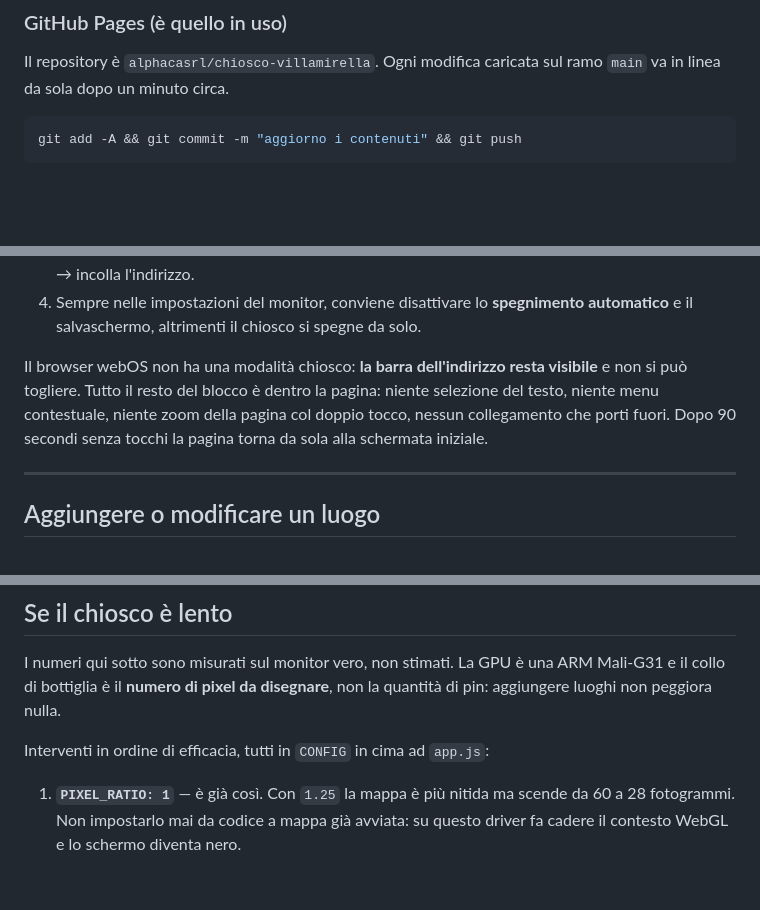
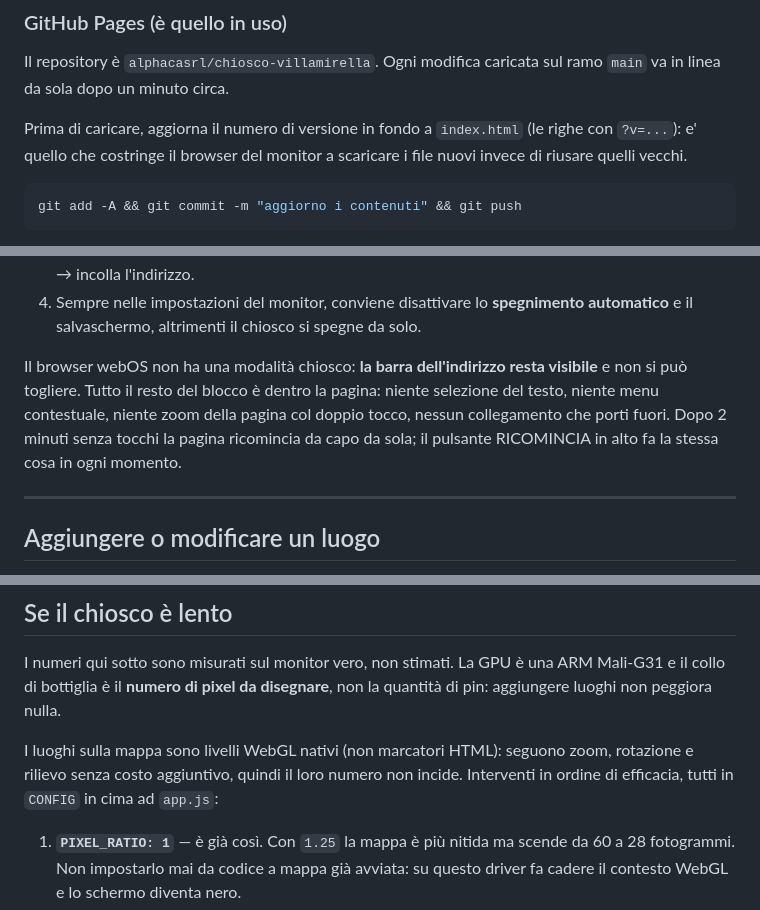
Before and after one commit to alphacasrl/chiosco-villamirella, a Markdown page: README.md, 3 parts joined by grey strips. GitHub-like rendering; blank space fills up the shorter version.

Commit message:
README allineato: percorsi, glifi locali, versioni, reset a 2 minuti

````diff
--- a/README.md
+++ b/README.md
@@ -29,6 +31,10 @@ Pagina statica: nessuna installazione, nessun account, nessuna chiave.
 
 Il repository è `alphacasrl/chiosco-villamirella`. Ogni modifica caricata sul
 ramo `main` va in linea da sola dopo un minuto circa.
+
+Prima di caricare, aggiorna il numero di versione in fondo a `index.html`
+(le righe con `?v=...`): e' quello che costringe il browser del monitor a
+scaricare i file nuovi invece di riusare quelli vecchi.
 
 ```bash
 git add -A && git commit -m "aggiorno i contenuti" && git push
@@ -57,8 +63,8 @@ indirizzo. Per aggiornare, ritrascina la cartella.
 Il browser webOS non ha una modalità chiosco: **la barra dell'indirizzo resta
 visibile** e non si può togliere. Tutto il resto del blocco è dentro la pagina:
 niente selezione del testo, niente menu contestuale, niente zoom della pagina
-col doppio tocco, nessun collegamento che porti fuori. Dopo 90 secondi senza
-tocchi la pagina torna da sola alla schermata iniziale.
+col doppio tocco, nessun collegamento che porti fuori. Dopo 2 minuti senza tocchi la pagina ricomincia da capo da sola; il pulsante
+RICOMINCIA in alto fa la stessa cosa in ogni momento.
 
 ---
 
@@ -125,7 +131,9 @@ I numeri qui sotto sono misurati sul monitor vero, non stimati. La GPU è una
 ARM Mali-G31 e il collo di bottiglia è il **numero di pixel da disegnare**, non
 la quantità di pin: aggiungere luoghi non peggiora nulla.
 
-Interventi in ordine di efficacia, tutti in `CONFIG` in cima ad `app.js`:
+I luoghi sulla mappa sono livelli WebGL nativi (non marcatori HTML): seguono
+zoom, rotazione e rilievo senza costo aggiuntivo, quindi il loro numero non
+incide. Interventi in ordine di efficacia, tutti in `CONFIG` in cima ad `app.js`:
 
 1. **`PIXEL_RATIO: 1`** — è già così. Con `1.25` la mappa è più nitida ma
    scende da 60 a 28 fotogrammi. Non impostarlo mai da codice a mappa già
````
Also changed, not shown: other parts of README.md (+2 -0 lines).
